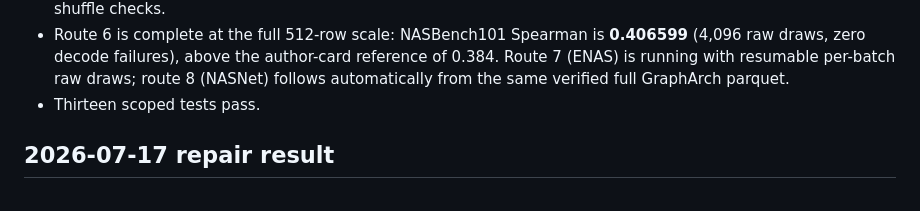
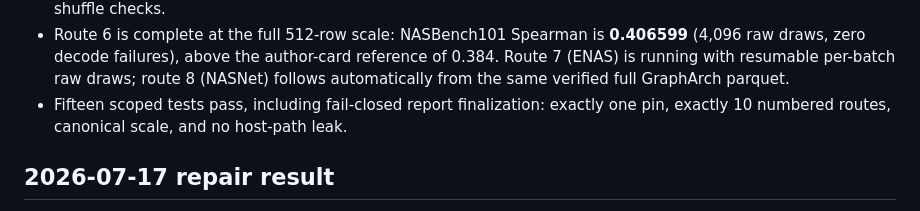
Before and after one commit to MachineLearning-Nerd/icml26-repro-utTapVWtc7, a Markdown page: STATUS.md, the part around the change. Drawn GitHub-style.

Commit message:
Record guarded Claim 1 report finalization

```diff
--- a/STATUS.md
+++ b/STATUS.md
@@ -24,7 +24,8 @@ GitHub: https://github.com/MachineLearning-Nerd/icml26-repro-utTapVWtc7.
   reference of 0.384. Route 7 (ENAS) is running with resumable per-batch raw
   draws; route 8 (NASNet) follows automatically from the same verified full
   GraphArch parquet.
-- Thirteen scoped tests pass.
+- Fifteen scoped tests pass, including fail-closed report finalization: exactly
+  one pin, exactly 10 numbered routes, canonical scale, and no host-path leak.
 
 ## 2026-07-17 repair result
 
```
